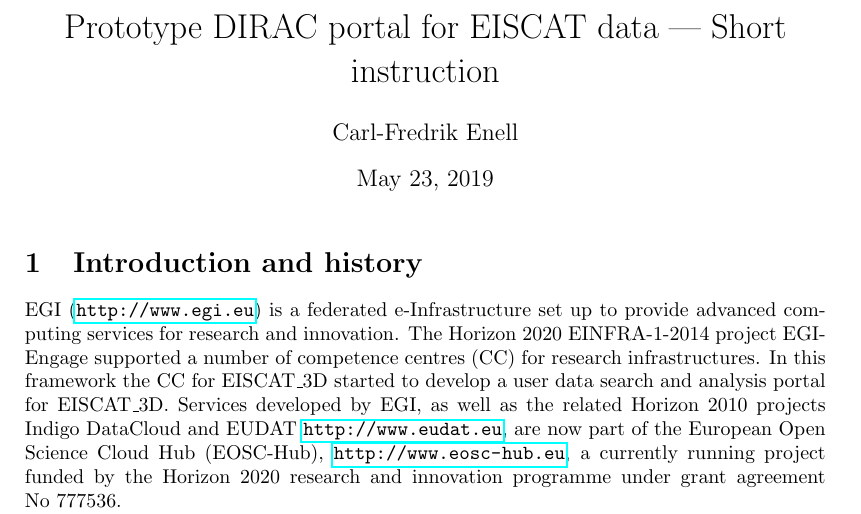
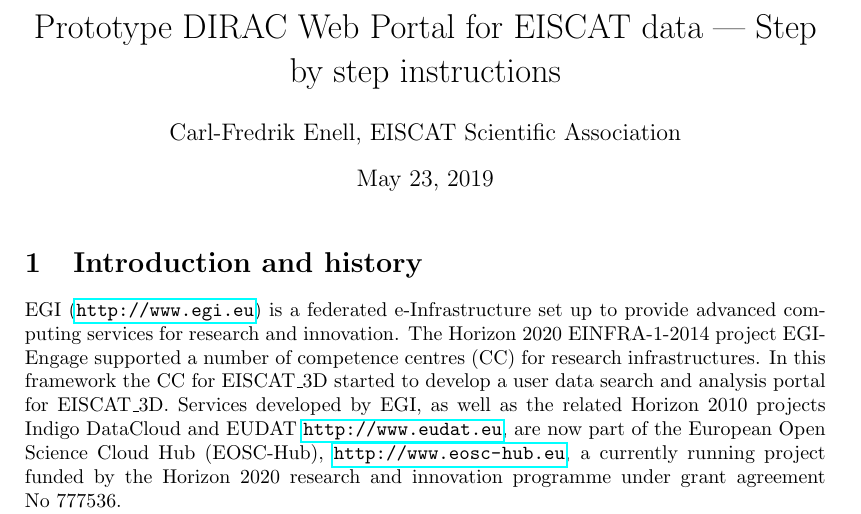
Before and after one commit to cfenell/dirac-instr, a LaTeX document (DIRAC-instruction.tex): part of page 1 of 14, cut so that both start at the same text. Compiled offline with pdfLaTeX.

Commit message:
Minor edits

```diff
--- a/DIRAC-instruction.tex
+++ b/DIRAC-instruction.tex
@@ -13,8 +13,8 @@
 \graphicspath{{figs/}}
 \newcommand{\etd}{EISCAT\_3D}
 
-\title{Prototype DIRAC portal for EISCAT data --- Short instruction}
-\author{Carl-Fredrik Enell}
+\title{Prototype DIRAC Web Portal for EISCAT data --- Step by step instructions}
+\author{Carl-Fredrik Enell, EISCAT Scientific Association}
 
 \begin{document}
 \maketitle{}
```
Also changed, not shown: DIRAC-instruction.tex (1 more changed lines).
